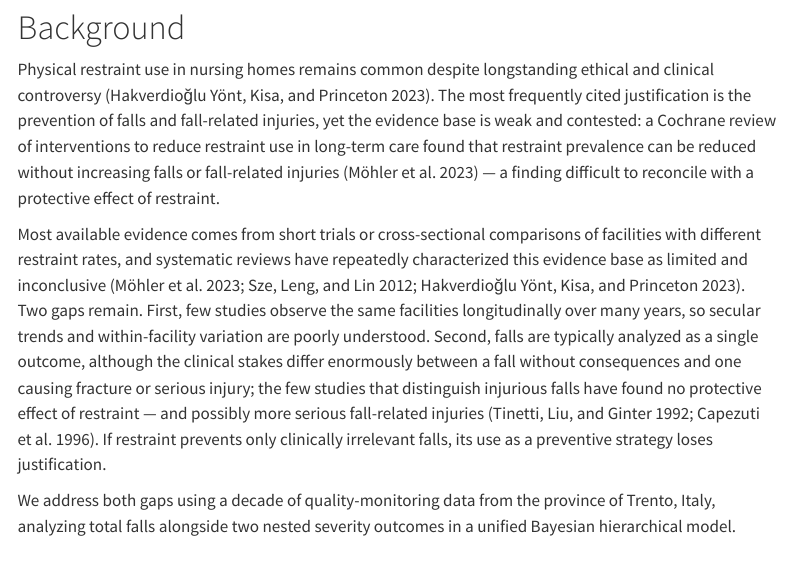
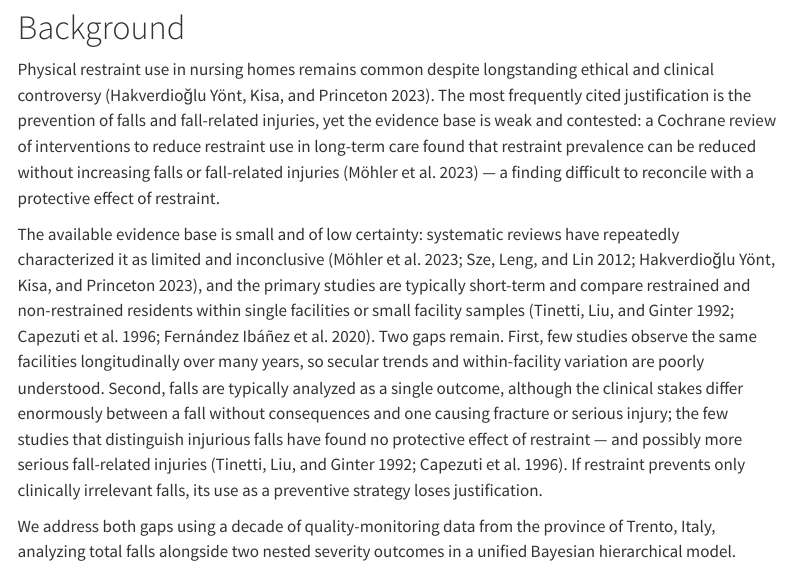
Before and after one commit to Upipa/restraints-falls-nh, a Quarto document (manuscript/manuscript.qmd): the page in a window 1100 px wide, from 1430 px down. Rendered offline with R 4.5, knitr and Pandoc in place of Quarto, with nearby package versions; some code elsewhere in the file could not run offline; menus at the side of the page are left out.

Commit message:
Background: riformulata la caratterizzazione della letteratura in forma difendibile (base piccola e a bassa certezza, studi brevi a livello residente)

```diff
--- a/manuscript/manuscript.qmd
+++ b/manuscript/manuscript.qmd
@@ -98,10 +98,12 @@ to reduce restraint use in long-term care found that restraint prevalence can
 be reduced without increasing falls or fall-related injuries [@möhler2023] —
 a finding difficult to reconcile with a protective effect of restraint.
 
-Most available evidence comes from short trials or cross-sectional
-comparisons of facilities with different restraint rates, and systematic
-reviews have repeatedly characterized this evidence base as limited and
-inconclusive [@möhler2023; @sze2012; @hakverdiogluyönt2023]. Two gaps remain.
+The available evidence base is small and of low certainty: systematic reviews
+have repeatedly characterized it as limited and inconclusive [@möhler2023;
+@sze2012; @hakverdiogluyönt2023], and the primary studies are typically
+short-term and compare restrained and non-restrained residents within single
+facilities or small facility samples [@tinetti1992; @capezuti1996;
+@fernandezibanez2020]. Two gaps remain.
 First, few studies observe the same facilities longitudinally over many
 years, so secular trends and within-facility variation are poorly understood.
 Second, falls are typically analyzed as a single outcome, although the
```
